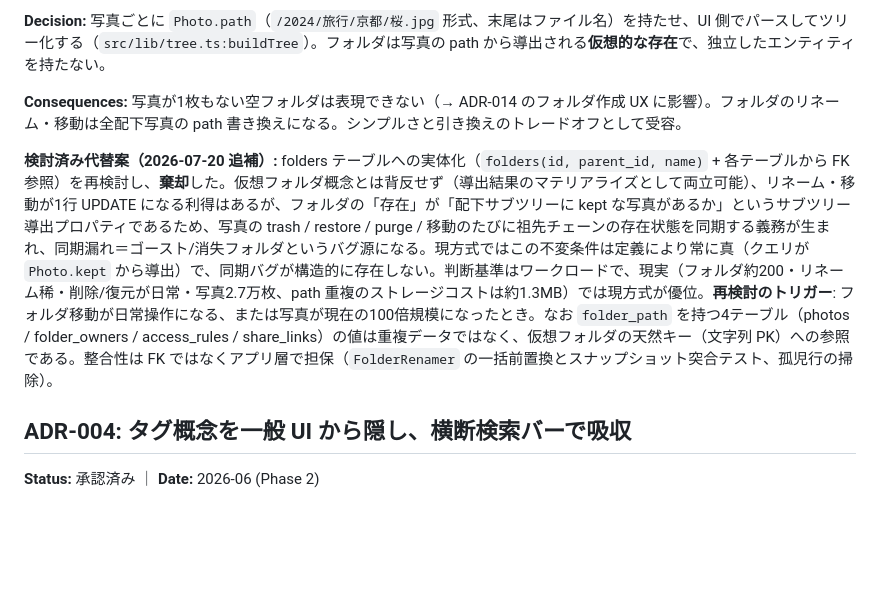
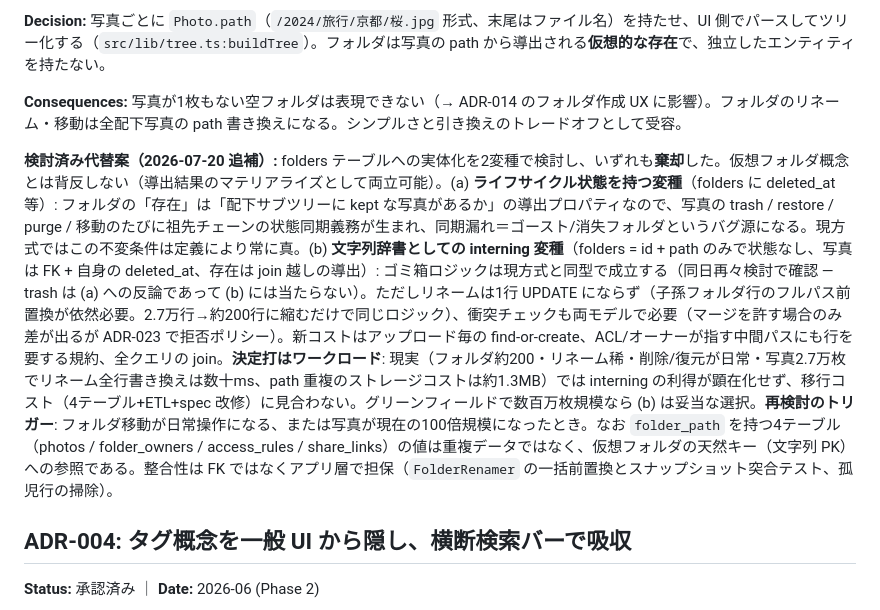
Before and after one commit to ddk50/upfgphoto, a Markdown page: docs/ADR.md, the part around the change. GitHub-like rendering; blank space fills up the shorter version.

Commit message:
ADR-003 追補を修正: interning 変種の分析を追記 (trash 論拠の適用範囲を訂正)
folders = 文字列辞書 (id+path, 状態なし) + 写真 FK の変種なら
ゴミ箱ロジックは現方式と同型で成立する (trash 同期問題は
ライフサイクル状態を持つ変種への反論)。棄却の決定打は
ワークロード (現規模ではリネーム全行書き換えが数十msで
interning の利得が顕在化しない) であることを明確化。

Co-Authored-By: Claude Fable 5 <noreply@anthropic.com>

```diff
--- a/docs/ADR.md
+++ b/docs/ADR.md
@@ -37,7 +37,7 @@ upfgphoto（写真共有サービス, jQuery + Rails 4, 2013年頃）のフロ
 
 **Consequences:** 写真が1枚もない空フォルダは表現できない（→ ADR-014 のフォルダ作成 UX に影響）。フォルダのリネーム・移動は全配下写真の path 書き換えになる。シンプルさと引き換えのトレードオフとして受容。
 
-**検討済み代替案（2026-07-20 追補）:** folders テーブルへの実体化（`folders(id, parent_id, name)` + 各テーブルから FK 参照）を再検討し、**棄却**した。仮想フォルダ概念とは背反せず（導出結果のマテリアライズとして両立可能）、リネーム・移動が1行 UPDATE になる利得はあるが、フォルダの「存在」が「配下サブツリーに kept な写真があるか」というサブツリー導出プロパティであるため、写真の trash / restore / purge / 移動のたびに祖先チェーンの存在状態を同期する義務が生まれ、同期漏れ＝ゴースト/消失フォルダというバグ源になる。現方式ではこの不変条件は定義により常に真（クエリが `Photo.kept` から導出）で、同期バグが構造的に存在しない。判断基準はワークロードで、現実（フォルダ約200・リネーム稀・削除/復元が日常・写真2.7万枚、path 重複のストレージコストは約1.3MB）では現方式が優位。**再検討のトリガー**: フォルダ移動が日常操作になる、または写真が現在の100倍規模になったとき。なお `folder_path` を持つ4テーブル（photos / folder_owners / access_rules / share_links）の値は重複データではなく、仮想フォルダの天然キー（文字列 PK）への参照である。整合性は FK ではなくアプリ層で担保（`FolderRenamer` の一括前置換とスナップショット突合テスト、孤児行の掃除）。
+**検討済み代替案（2026-07-20 追補）:** folders テーブルへの実体化を2変種で検討し、いずれも**棄却**した。仮想フォルダ概念とは背反しない（導出結果のマテリアライズとして両立可能）。(a) **ライフサイクル状態を持つ変種**（folders に deleted_at 等）: フォルダの「存在」は「配下サブツリーに kept な写真があるか」の導出プロパティなので、写真の trash / restore / purge / 移動のたびに祖先チェーンの状態同期義務が生まれ、同期漏れ＝ゴースト/消失フォルダというバグ源になる。現方式ではこの不変条件は定義により常に真。(b) **文字列辞書としての interning 変種**（folders = id + path のみで状態なし、写真は FK + 自身の deleted_at、存在は join 越しの導出）: ゴミ箱ロジックは現方式と同型で成立する（同日再々検討で確認 — trash は (a) への反論であって (b) には当たらない）。ただしリネームは1行 UPDATE にならず（子孫フォルダ行のフルパス前置換が依然必要。2.7万行→約200行に縮むだけで同じロジック）、衝突チェックも両モデルで必要（マージを許す場合のみ差が出るが ADR-023 で拒否ポリシー）。新コストはアップロード毎の find-or-create、ACL/オーナーが指す中間パスにも行を要する規約、全クエリの join。**決定打はワークロード**: 現実（フォルダ約200・リネーム稀・削除/復元が日常・写真2.7万枚でリネーム全行書き換えは数十ms、path 重複のストレージコストは約1.3MB）では interning の利得が顕在化せず、移行コスト（4テーブル+ETL+spec 改修）に見合わない。グリーンフィールドで数百万枚規模なら (b) は妥当な選択。**再検討のトリガー**: フォルダ移動が日常操作になる、または写真が現在の100倍規模になったとき。なお `folder_path` を持つ4テーブル（photos / folder_owners / access_rules / share_links）の値は重複データではなく、仮想フォルダの天然キー（文字列 PK）への参照である。整合性は FK ではなくアプリ層で担保（`FolderRenamer` の一括前置換とスナップショット突合テスト、孤児行の掃除）。
 
 ## ADR-004: タグ概念を一般 UI から隠し、横断検索バーで吸収
 
```
